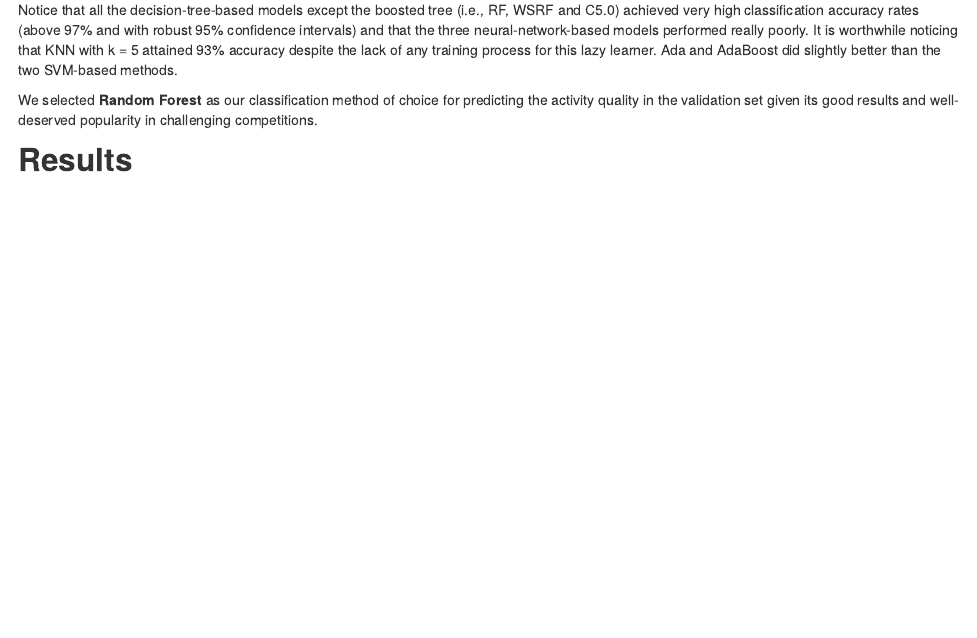
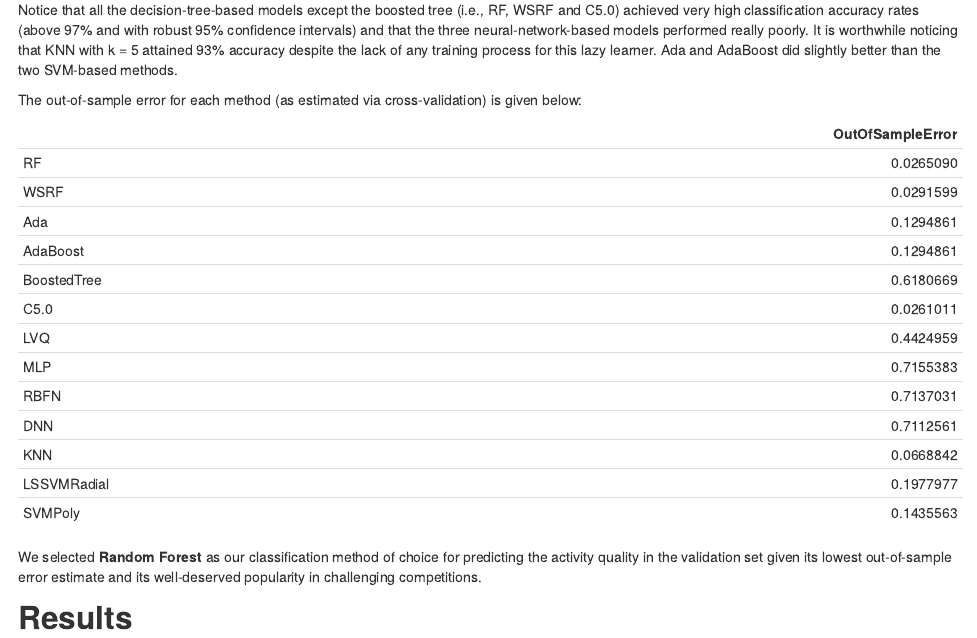
Before and after one commit to rfalcon/pml_project, an R Markdown document (pml_project.Rmd): the page in a window 1100 px wide, from 5190 px down. The pictures show the output file pml_project.html that the author committed with the source, opened offline.

Commit message:
Added out-of-sample error estimation for each classifier

````diff
--- a/pml_project.Rmd
+++ b/pml_project.Rmd
@@ -252,7 +252,12 @@ kable(perfMetrics[,1:4])
 
 Notice that all the decision-tree-based models except the boosted tree (i.e., RF, WSRF and C5.0) achieved very high classification accuracy rates (above 97% and with robust 95% confidence intervals) and that the three neural-network-based models performed really poorly. It is worthwhile noticing that KNN with k = 5 attained 93% accuracy despite the lack of any training process for this lazy learner. Ada and AdaBoost did slightly better than the two SVM-based methods.
 
-We selected **Random Forest** as our classification method of choice for predicting the activity quality in the validation set given its good results and well-deserved popularity in challenging competitions.
+The out-of-sample error for each method (as estimated via cross-validation) is given below:
+```{r OOSError, echo=FALSE}
+kable(data.frame(OutOfSampleError = 1-perfMetrics[,1]))
+```
+
+We selected **Random Forest** as our classification method of choice for predicting the activity quality in the validation set given its lowest out-of-sample error estimate and its well-deserved popularity in challenging competitions.
 
 ## Results
 
````
Also changed, not shown: pml_project.html.
